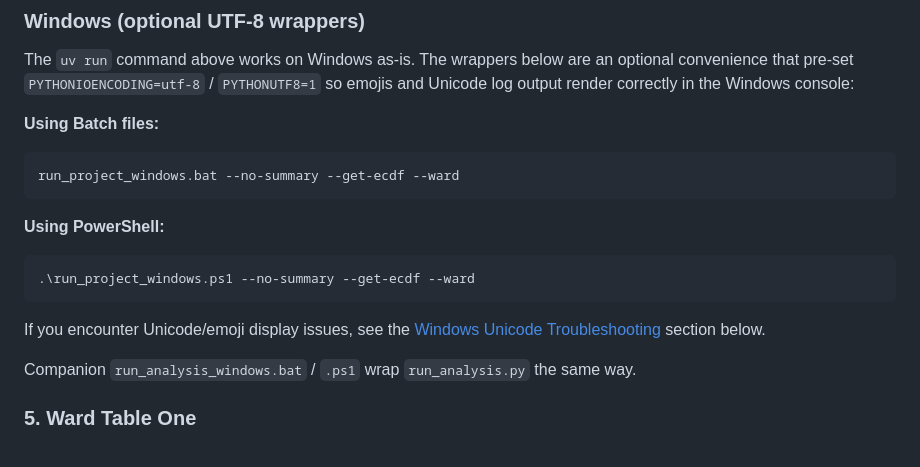
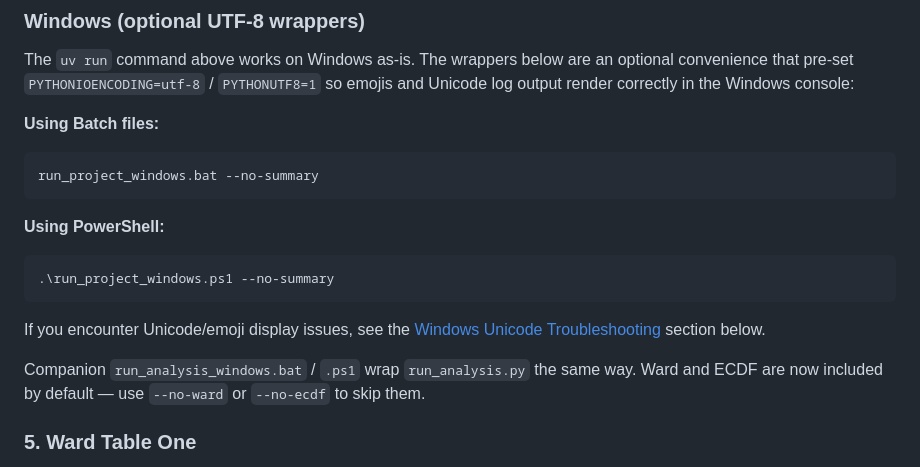
Before and after one commit to Common-Longitudinal-ICU-data-Format/CLIF-TableOne, a Markdown page: README.md, the part around the change. GitHub-like rendering.

````diff
--- a/README.md
+++ b/README.md
@@ -73,18 +73,18 @@ The `uv run` command above works on Windows as-is. The wrappers below are an opt
 **Using Batch files:**
 
 ```batch
-run_project_windows.bat --no-summary --get-ecdf --ward
+run_project_windows.bat --no-summary
 ```
 
 **Using PowerShell:**
 
 ```powershell
-.\run_project_windows.ps1 --no-summary --get-ecdf --ward
+.\run_project_windows.ps1 --no-summary
 ```
 
 If you encounter Unicode/emoji display issues, see the [Windows Unicode Troubleshooting](#windows-unicode-troubleshooting) section below.
 
-Companion `run_analysis_windows.bat` / `.ps1` wrap `run_analysis.py` the same way.
+Companion `run_analysis_windows.bat` / `.ps1` wrap `run_analysis.py` the same way. Ward and ECDF are now included by default — use `--no-ward` or `--no-ecdf` to skip them.
 
 ### 5. Ward Table One
 
````
Also changed, not shown: advanced_usage.md (+18 -16 lines).
